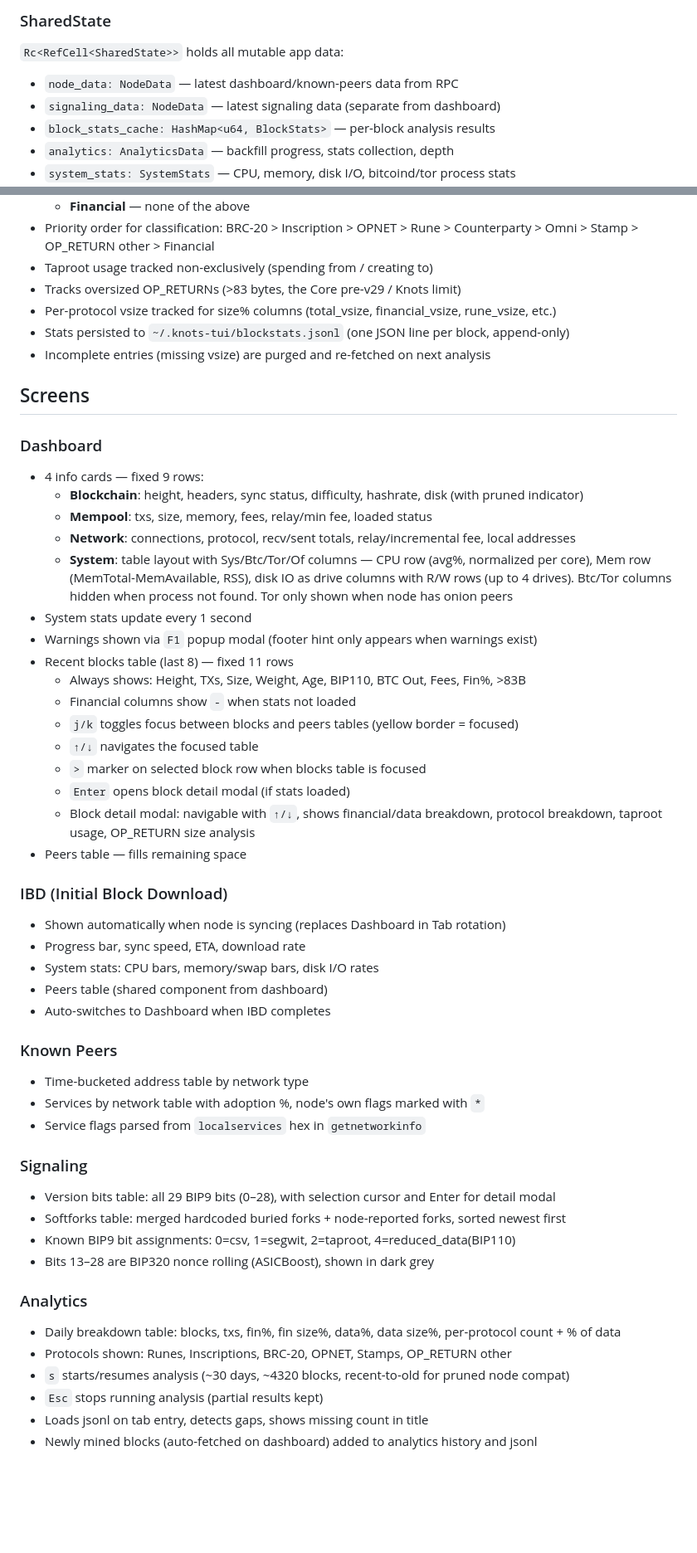
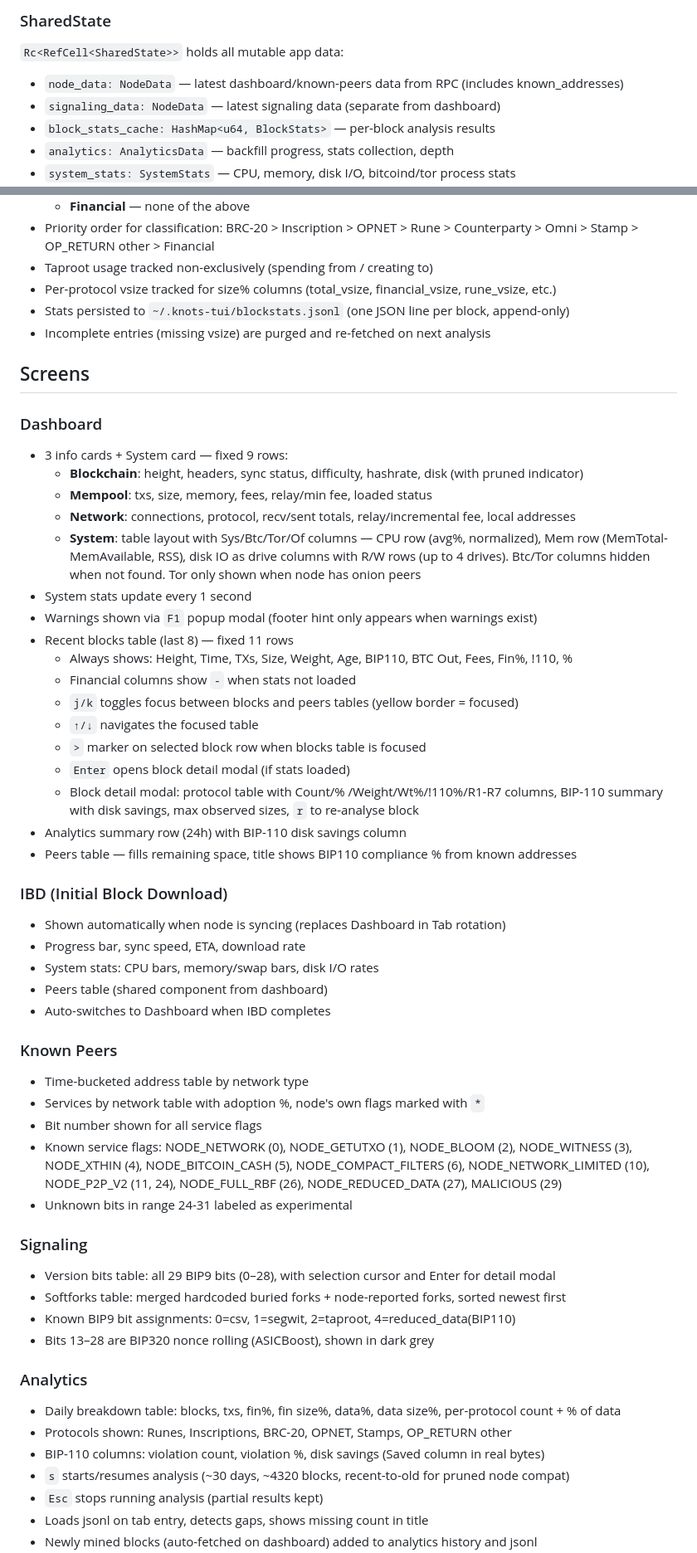
Before and after one commit to davidvdc/knots-tui, a Markdown page: CLAUDE.md, 2 parts joined by grey strips. Shown at 83% size. Rendered like a GitHub page; blank space fills up the shorter version.

Commit message:
Update CLAUDE.md: BIP-110 R1-R7 rules, block detail table, service flags, formatting

```diff
--- a/CLAUDE.md
+++ b/CLAUDE.md
@@ -74,7 +79,7 @@ Safe because the app uses a single-threaded tokio runtime (`current_thread`).
 ### SharedState
 
 `Rc<RefCell<SharedState>>` holds all mutable app data:
-- `node_data: NodeData` — latest dashboard/known-peers data from RPC
+- `node_data: NodeData` — latest dashboard/known-peers data from RPC (includes known_addresses)
 - `signaling_data: NodeData` — latest signaling data (separate from dashboard)
 - `block_stats_cache: HashMap<u64, BlockStats>` — per-block analysis results
 - `analytics: AnalyticsData` — backfill progress, stats collection, depth
@@ -146,7 +169,6 @@ The dashboard poll loop runs as a tokio task controlled by `poll_active: AtomicB
   - **Financial** — none of the above
 - Priority order for classification: BRC-20 > Inscription > OPNET > Rune > Counterparty > Omni > Stamp > OP_RETURN other > Financial
 - Taproot usage tracked non-exclusively (spending from / creating to)
-- Tracks oversized OP_RETURNs (>83 bytes, the Core pre-v29 / Knots limit)
 - Per-protocol vsize tracked for size% columns (total_vsize, financial_vsize, rune_vsize, etc.)
 - Stats persisted to `~/.knots-tui/blockstats.jsonl` (one JSON line per block, append-only)
 - Incomplete entries (missing vsize) are purged and re-fetched on next analysis
@@ -154,22 +176,23 @@ The dashboard poll loop runs as a tokio task controlled by `poll_active: AtomicB
 ## Screens
 
 ### Dashboard
-- 4 info cards — fixed 9 rows:
+- 3 info cards + System card — fixed 9 rows:
   - **Blockchain**: height, headers, sync status, difficulty, hashrate, disk (with pruned indicator)
   - **Mempool**: txs, size, memory, fees, relay/min fee, loaded status
   - **Network**: connections, protocol, recv/sent totals, relay/incremental fee, local addresses
-  - **System**: table layout with Sys/Btc/Tor/Of columns — CPU row (avg%, normalized per core), Mem row (MemTotal-MemAvailable, RSS), disk IO as drive columns with R/W rows (up to 4 drives). Btc/Tor columns hidden when process not found. Tor only shown when node has onion peers
+  - **System**: table layout with Sys/Btc/Tor/Of columns — CPU row (avg%, normalized), Mem row (MemTotal-MemAvailable, RSS), disk IO as drive columns with R/W rows (up to 4 drives). Btc/Tor columns hidden when not found. Tor only shown when node has onion peers
 - System stats update every 1 second
 - Warnings shown via `F1` popup modal (footer hint only appears when warnings exist)
 - Recent blocks table (last 8) — fixed 11 rows
-  - Always shows: Height, TXs, Size, Weight, Age, BIP110, BTC Out, Fees, Fin%, >83B
+  - Always shows: Height, Time, TXs, Size, Weight, Age, BIP110, BTC Out, Fees, Fin%, !110, %
   - Financial columns show `-` when stats not loaded
   - `j/k` toggles focus between blocks and peers tables (yellow border = focused)
   - `↑/↓` navigates the focused table
   - `>` marker on selected block row when blocks table is focused
   - `Enter` opens block detail modal (if stats loaded)
-  - Block detail modal: navigable with `↑/↓`, shows financial/data breakdown, protocol breakdown, taproot usage, OP_RETURN size analysis
-- Peers table — fills remaining space
+  - Block detail modal: protocol table with Count/% /Weight/Wt%/!110%/R1-R7 columns, BIP-110 summary with disk savings, max observed sizes, `r` to re-analyse block
+- Analytics summary row (24h) with BIP-110 disk savings column
+- Peers table — fills remaining space, title shows BIP110 compliance % from known addresses
 
 ### IBD (Initial Block Download)
 - Shown automatically when node is syncing (replaces Dashboard in Tab rotation)
@@ -181,7 +204,9 @@ The dashboard poll loop runs as a tokio task controlled by `poll_active: AtomicB
 ### Known Peers
 - Time-bucketed address table by network type
 - Services by network table with adoption %, node's own flags marked with `*`
-- Service flags parsed from `localservices` hex in `getnetworkinfo`
+- Bit number shown for all service flags
+- Known service flags: NODE_NETWORK (0), NODE_GETUTXO (1), NODE_BLOOM (2), NODE_WITNESS (3), NODE_XTHIN (4), NODE_BITCOIN_CASH (5), NODE_COMPACT_FILTERS (6), NODE_NETWORK_LIMITED (10), NODE_P2P_V2 (11, 24), NODE_FULL_RBF (26), NODE_REDUCED_DATA (27), MALICIOUS (29)
+- Unknown bits in range 24-31 labeled as experimental
 
 ### Signaling
 - Version bits table: all 29 BIP9 bits (0–28), with selection cursor and Enter for detail modal
@@ -192,6 +217,7 @@ The dashboard poll loop runs as a tokio task controlled by `poll_active: AtomicB
 ### Analytics
 - Daily breakdown table: blocks, txs, fin%, fin size%, data%, data size%, per-protocol count + % of data
 - Protocols shown: Runes, Inscriptions, BRC-20, OPNET, Stamps, OP_RETURN other
+- BIP-110 columns: violation count, violation %, disk savings (Saved column in real bytes)
 - `s` starts/resumes analysis (~30 days, ~4320 blocks, recent-to-old for pruned node compat)
 - `Esc` stops running analysis (partial results kept)
 - Loads jsonl on tab entry, detects gaps, shows missing count in title
```
Also changed, not shown: other parts of CLAUDE.md (+36 -9 lines).
